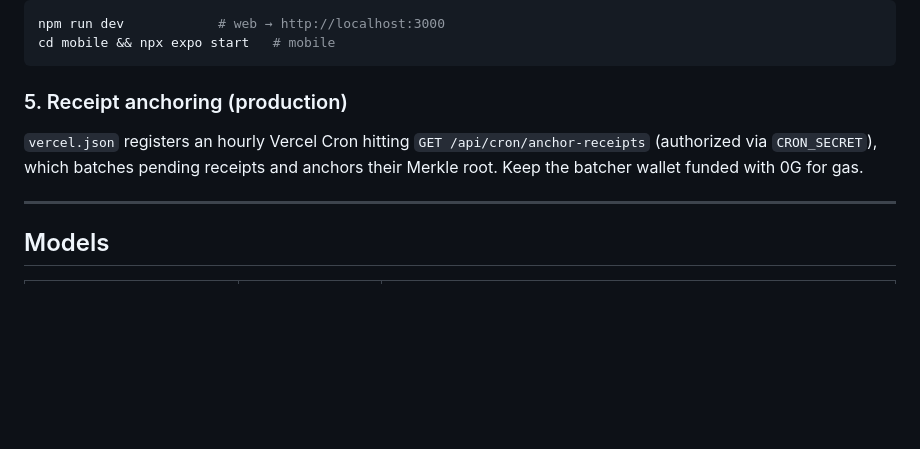
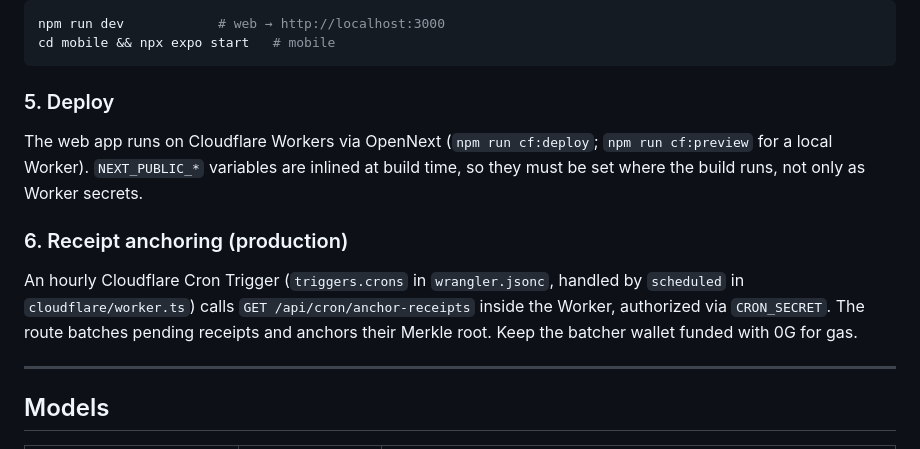
Before and after one commit to Ransom070400/AskZero, a Markdown page: README.md, the part around the change. Drawn GitHub-style; blank space fills up the shorter version.

Commit message:
README: document the Cloudflare deploy and cron trigger
The receipt-anchoring section still pointed at vercel.json, which no
longer exists; the hourly job is a Cloudflare Cron Trigger now.

````diff
--- a/README.md
+++ b/README.md
@@ -162,9 +162,13 @@ npm run dev            # web → http://localhost:3000
 cd mobile && npx expo start   # mobile
 ```
 
-### 5. Receipt anchoring (production)
+### 5. Deploy
 
-`vercel.json` registers an hourly Vercel Cron hitting `GET /api/cron/anchor-receipts` (authorized via `CRON_SECRET`), which batches pending receipts and anchors their Merkle root. Keep the batcher wallet funded with 0G for gas.
+The web app runs on Cloudflare Workers via OpenNext (`npm run cf:deploy`; `npm run cf:preview` for a local Worker). `NEXT_PUBLIC_*` variables are inlined at build time, so they must be set where the build runs, not only as Worker secrets.
+
+### 6. Receipt anchoring (production)
+
+An hourly Cloudflare Cron Trigger (`triggers.crons` in `wrangler.jsonc`, handled by `scheduled` in `cloudflare/worker.ts`) calls `GET /api/cron/anchor-receipts` inside the Worker, authorized via `CRON_SECRET`. The route batches pending receipts and anchors their Merkle root. Keep the batcher wallet funded with 0G for gas.
 
 ---
 
````
